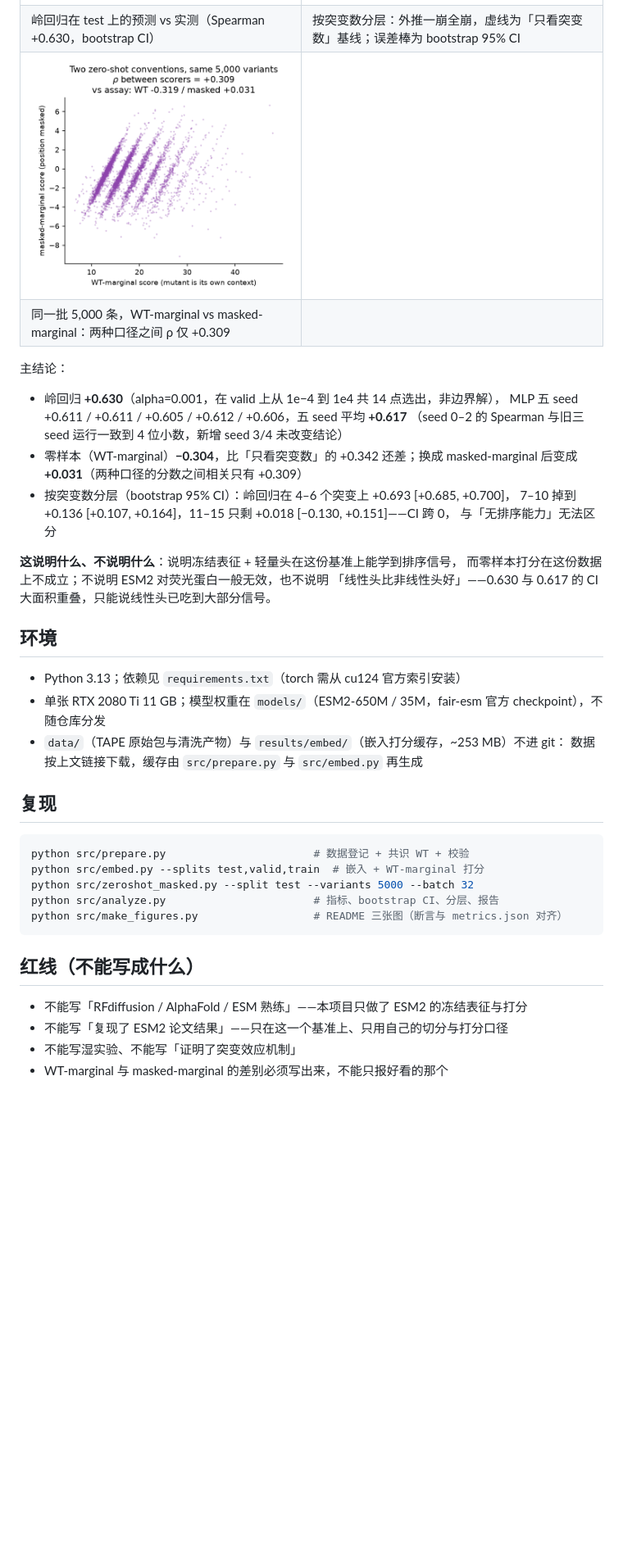
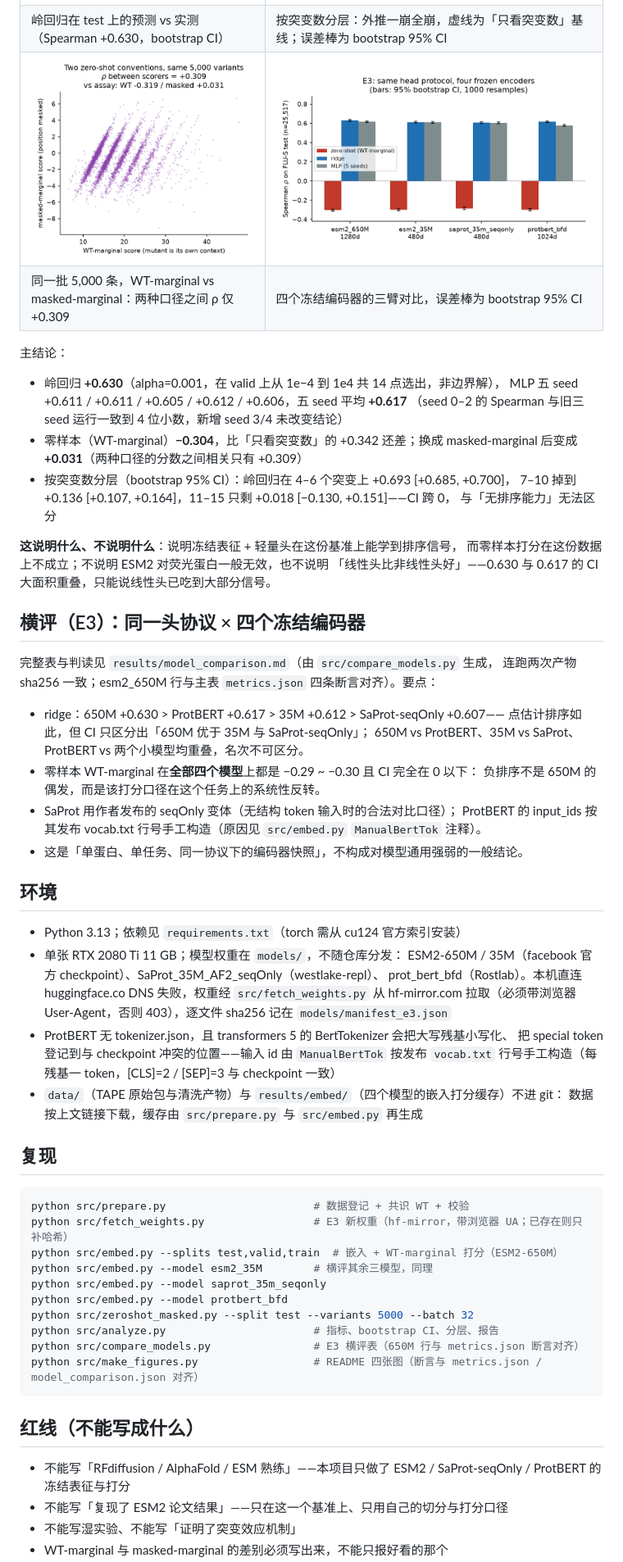
Before and after one commit to fakenice/esm2-flu-s, a Markdown page: README.md, the part around one of its changes. Shown at 82% size. Drawn GitHub-style; pictures changed too: results/figures/fig4_model_comparison.png (added); blank space fills up the shorter version.

````diff
--- a/README.md
+++ b/README.md
@@ -41,8 +44,8 @@ ESM2 在 TAPE 荧光蛋白（FLU-S）上的**零样本打分 vs 轻量微调**
 |---|---|
 | ![冻结表征+岭回归：预测 vs 实测](results/figures/fig1_ridge_scatter.png) | ![适用域随突变数崩塌](results/figures/fig2_applicability_domain.png) |
 | 岭回归在 test 上的预测 vs 实测（Spearman +0.630，bootstrap CI） | 按突变数分层：外推一崩全崩，虚线为「只看突变数」基线；误差棒为 bootstrap 95% CI |
-| ![两种零样本打分口径](results/figures/fig3_zero_shot_conventions.png) | |
-| 同一批 5,000 条，WT-marginal vs masked-marginal：两种口径之间 ρ 仅 +0.309 | |
+| ![两种零样本打分口径](results/figures/fig3_zero_shot_conventions.png) | ![E3 横评：同一头协议×四个编码器](results/figures/fig4_model_comparison.png) |
+| 同一批 5,000 条，WT-marginal vs masked-marginal：两种口径之间 ρ 仅 +0.309 | 四个冻结编码器的三臂对比，误差棒为 bootstrap 95% CI |
 
 主结论：
 
@@ -59,26 +62,52 @@ ESM2 在 TAPE 荧光蛋白（FLU-S）上的**零样本打分 vs 轻量微调**
 而零样本打分在这份数据上不成立；不说明 ESM2 对荧光蛋白一般无效，也不说明
 「线性头比非线性头好」——0.630 与 0.617 的 CI 大面积重叠，只能说线性头已吃到大部分信号。
 
+## 横评（E3）：同一头协议 × 四个冻结编码器
+
+完整表与判读见 `results/model_comparison.md`（由 `src/compare_models.py` 生成，
+连跑两次产物 sha256 一致；esm2_650M 行与主表 `metrics.json` 四条断言对齐）。要点：
+
+- ridge：650M +0.630 > ProtBERT +0.617 > 35M +0.612 > SaProt-seqOnly +0.607——
+  点估计排序如此，但 CI 只区分出「650M 优于 35M 与 SaProt-seqOnly」；
+  650M vs ProtBERT、35M vs SaProt、ProtBERT vs 两个小模型均重叠，名次不可区分。
+- 零样本 WT-marginal 在**全部四个模型**上都是 −0.29 ~ −0.30 且 CI 完全在 0 以下：
+  负排序不是 650M 的偶发，而是该打分口径在这个任务上的系统性反转。
+- SaProt 用作者发布的 seqOnly 变体（无结构 token 输入时的合法对比口径）；
+  ProtBERT 的 input_ids 按其发布 vocab.txt 行号手工构造（原因见 `src/embed.py` `ManualBertTok` 注释）。
+- 这是「单蛋白、单任务、同一协议下的编码器快照」，不构成对模型通用强弱的一般结论。
+
 ## 环境
 
 - Python 3.13；依赖见 `requirements.txt`（torch 需从 cu124 官方索引安装）
-- 单张 RTX 2080 Ti 11 GB；模型权重在 `models/`（ESM2-650M / 35M，fair-esm 官方 checkpoint），不随仓库分发
-- `data/`（TAPE 原始包与清洗产物）与 `results/embed/`（嵌入打分缓存，~253 MB）不进 git：
+- 单张 RTX 2080 Ti 11 GB；模型权重在 `models/`，不随仓库分发：
+  ESM2-650M / 35M（facebook 官方 checkpoint）、SaProt_35M_AF2_seqOnly（westlake-repl）、
+  prot_bert_bfd（Rostlab）。本机直连 huggingface.co DNS 失败，权重经 `src/fetch_weights.py`
+  从 hf-mirror.com 拉取（必须带浏览器 User-Agent，否则 403），逐文件 sha256 记在
+  `models/manifest_e3.json`
+- ProtBERT 无 tokenizer.json，且 transformers 5 的 BertTokenizer 会把大写残基小写化、
+  把 special token 登记到与 checkpoint 冲突的位置——输入 id 由 `ManualBertTok` 按发布
+  `vocab.txt` 行号手工构造（每残基一 token，[CLS]=2 / [SEP]=3 与 checkpoint 一致）
+- `data/`（TAPE 原始包与清洗产物）与 `results/embed/`（四个模型的嵌入打分缓存）不进 git：
   数据按上文链接下载，缓存由 `src/prepare.py` 与 `src/embed.py` 再生成
 
 ## 复现
 
 ```bash
 python src/prepare.py                       # 数据登记 + 共识 WT + 校验
-python src/embed.py --splits test,valid,train  # 嵌入 + WT-marginal 打分
+python src/fetch_weights.py                 # E3 新权重（hf-mirror，带浏览器 UA；已存在则只补哈希）
+python src/embed.py --splits test,valid,train  # 嵌入 + WT-marginal 打分（ESM2-650M）
+python src/embed.py --model esm2_35M        # 横评其余三模型，同理
+python src/embed.py --model saprot_35m_seqonly
+python src/embed.py --model protbert_bfd
 python src/zeroshot_masked.py --split test --variants 5000 --batch 32
 python src/analyze.py                       # 指标、bootstrap CI、分层、报告
-python src/make_figures.py                  # README 三张图（断言与 metrics.json 对齐）
+python src/compare_models.py                # E3 横评表（650M 行与 metrics.json 断言对齐）
+python src/make_figures.py                  # README 四张图（断言与 metrics.json / model_comparison.json 对齐）
 ```
 
 ## 红线（不能写成什么）
 
-- 不能写「RFdiffusion / AlphaFold / ESM 熟练」——本项目只做了 ESM2 的冻结表征与打分
+- 不能写「RFdiffusion / AlphaFold / ESM 熟练」——本项目只做了 ESM2 / SaProt-seqOnly / ProtBERT 的冻结表征与打分
 - 不能写「复现了 ESM2 论文结果」——只在这一个基准上、只用自己的切分与打分口径
 - 不能写湿实验、不能写「证明了突变效应机制」
 - WT-marginal 与 masked-marginal 的差别必须写出来，不能只报好看的那个
````
Also changed, not shown: other parts of README.md (+7 -3 lines), results/model_comparison.md (added, +28 -0 lines), 9 other files.
